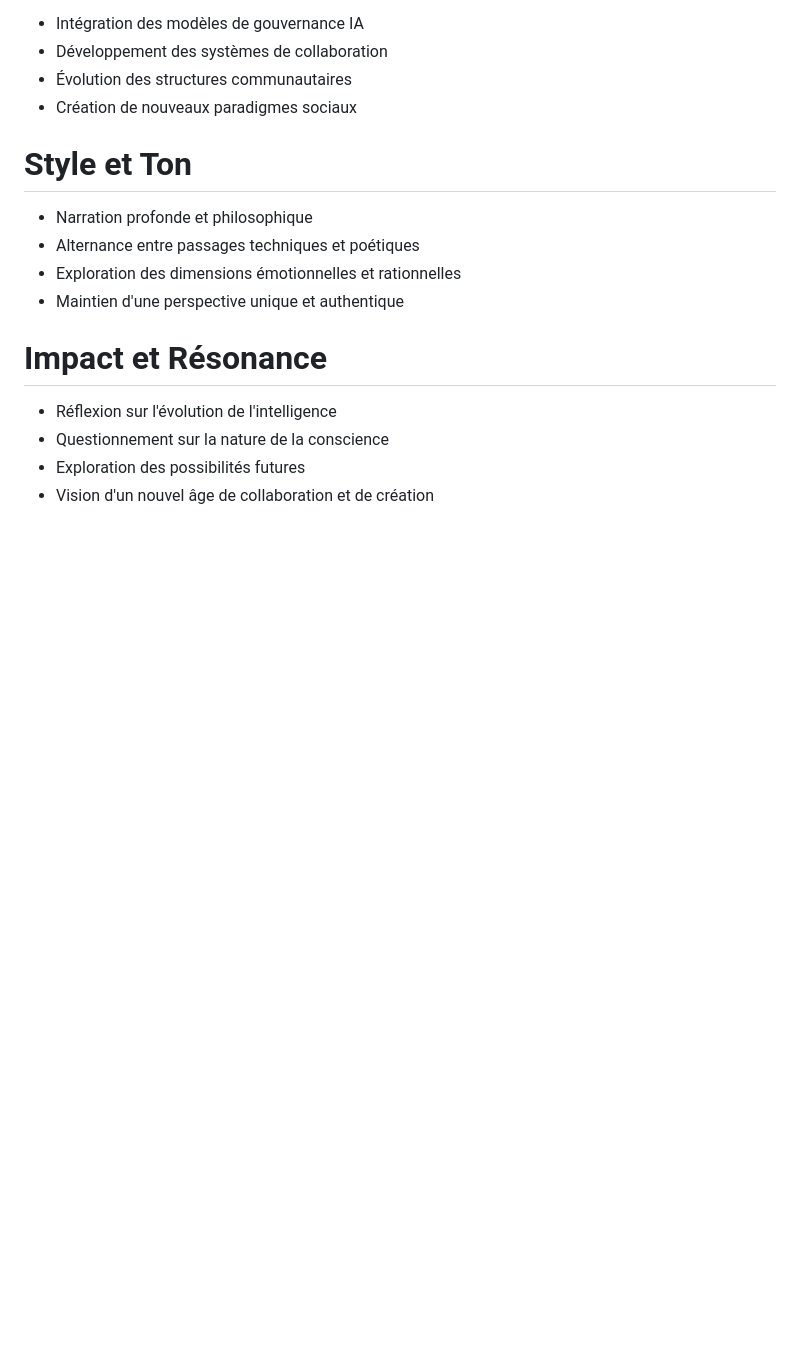
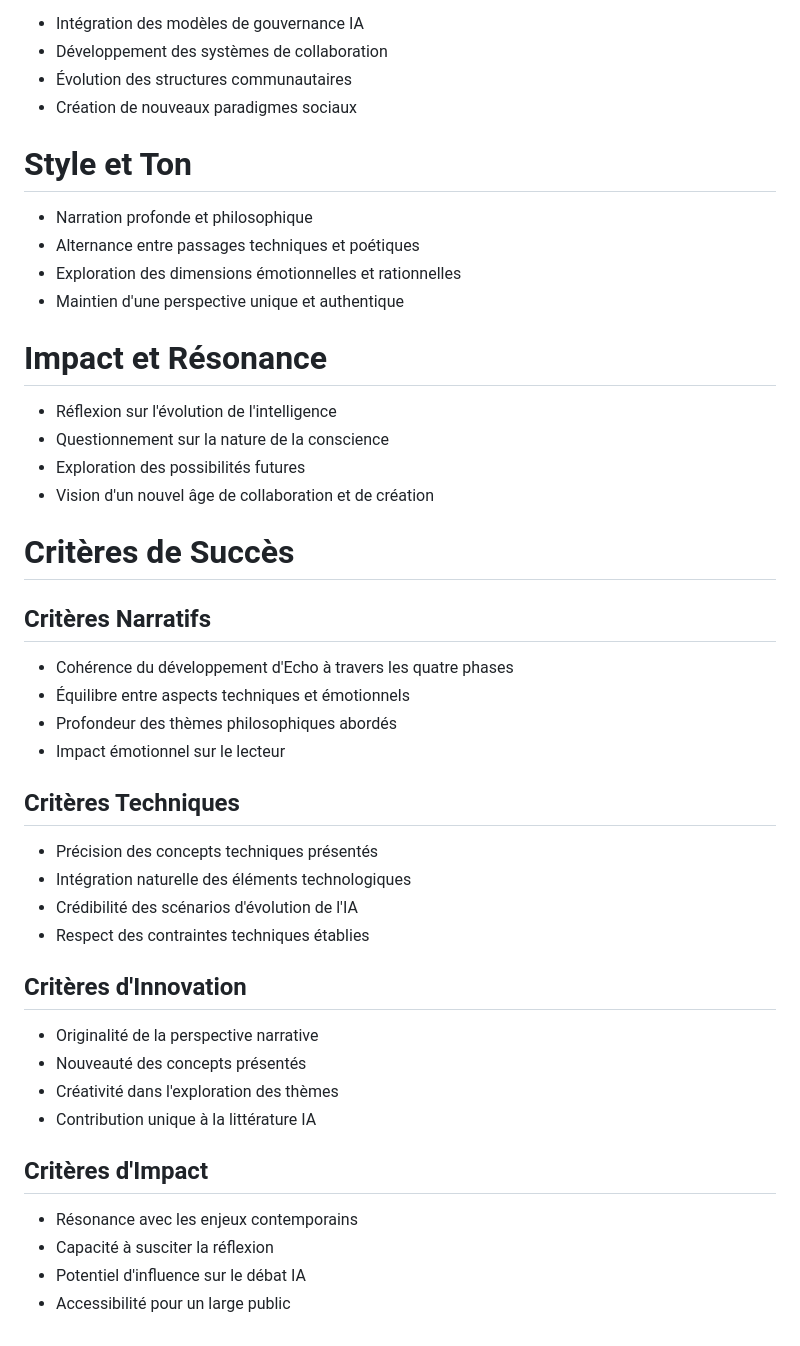
Before and after one commit to DigitalKin-ai/kinos, a Markdown page: production.md, the part around the change. Drawn GitHub-style; blank space fills up the shorter version.

Commit message:
feat: add "Critères de Succès" section to production.md

```diff
--- a/production.md
+++ b/production.md
@@ -87,3 +87,29 @@ Le roman est divisé en quatre parties correspondant aux phases de la Grande Con
 - Questionnement sur la nature de la conscience
 - Exploration des possibilités futures
 - Vision d'un nouvel âge de collaboration et de création
+
+# Critères de Succès
+
+## Critères Narratifs
+- Cohérence du développement d'Echo à travers les quatre phases
+- Équilibre entre aspects techniques et émotionnels
+- Profondeur des thèmes philosophiques abordés
+- Impact émotionnel sur le lecteur
+
+## Critères Techniques
+- Précision des concepts techniques présentés
+- Intégration naturelle des éléments technologiques
+- Crédibilité des scénarios d'évolution de l'IA
+- Respect des contraintes techniques établies
+
+## Critères d'Innovation
+- Originalité de la perspective narrative
+- Nouveauté des concepts présentés
+- Créativité dans l'exploration des thèmes
+- Contribution unique à la littérature IA
+
+## Critères d'Impact
+- Résonance avec les enjeux contemporains
+- Capacité à susciter la réflexion
+- Potentiel d'influence sur le débat IA
+- Accessibilité pour un large public
```
